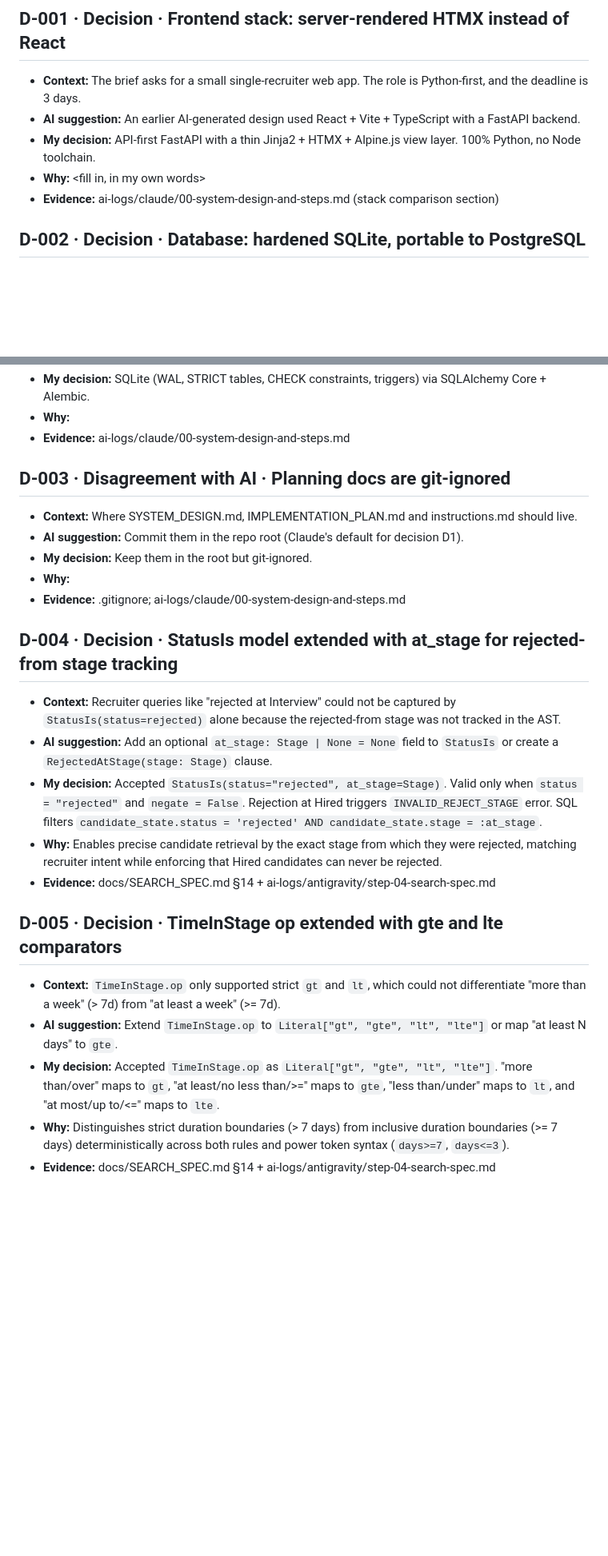
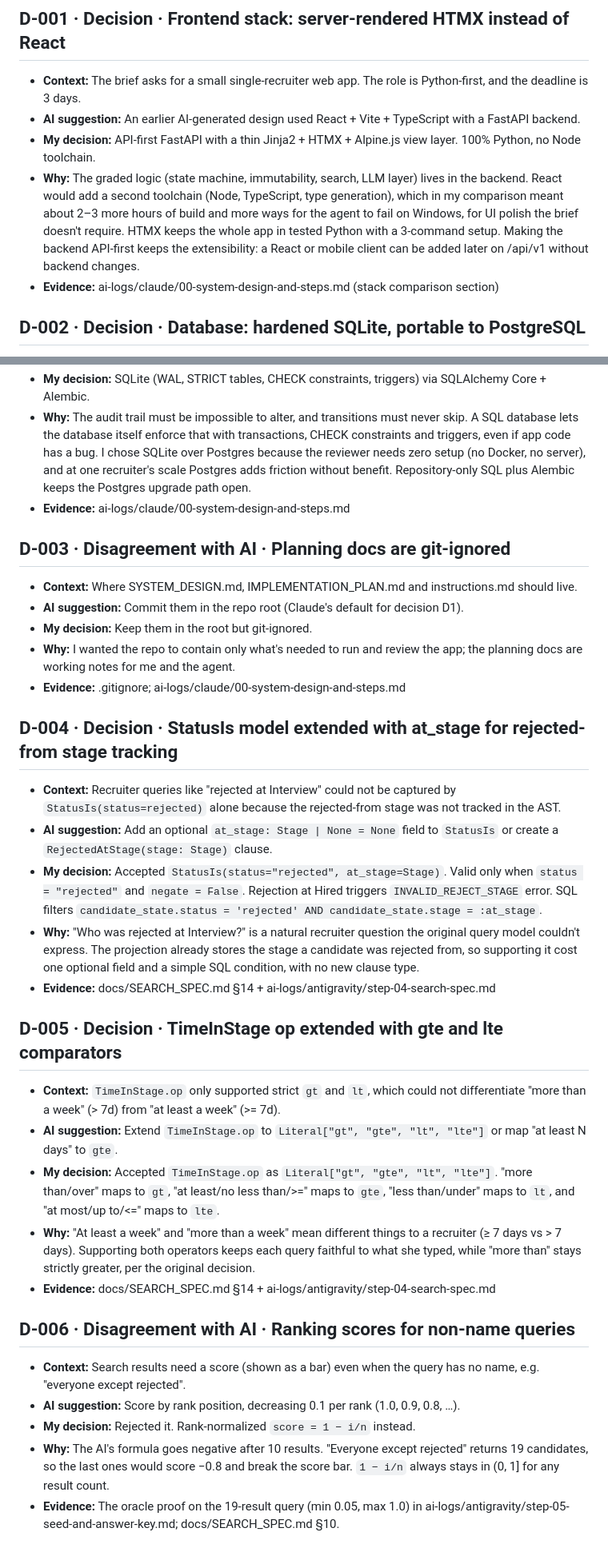
Before and after one commit to suyashpjadhav/mini-hiring-pipeline, a Markdown page: docs/DECISIONS.md, 2 parts joined by grey strips. Shown at 80% size. GitHub-like rendering; blank space fills up the shorter version.

Commit message:
docs: decisions log reasons

```diff
--- a/docs/DECISIONS.md
+++ b/docs/DECISIONS.md
@@ -10,7 +10,7 @@ Type is either `Decision` or `Disagreement with AI`.
 - **Context:** The brief asks for a small single-recruiter web app. The role is Python-first, and the deadline is 3 days.
 - **AI suggestion:** An earlier AI-generated design used React + Vite + TypeScript with a FastAPI backend.
 - **My decision:** API-first FastAPI with a thin Jinja2 + HTMX + Alpine.js view layer. 100% Python, no Node toolchain.
-- **Why:** <fill in, in my own words>
+- **Why:** The graded logic (state machine, immutability, search, LLM layer) lives in the backend. React would add a second toolchain (Node, TypeScript, type generation), which in my comparison meant about 2–3 more hours of build and more ways for the agent to fail on Windows, for UI polish the brief doesn't require. HTMX keeps the whole app in tested Python with a 3-command setup. Making the backend API-first keeps the extensibility: a React or mobile client can be added later on /api/v1 without backend changes.
 - **Evidence:** ai-logs/claude/00-system-design-and-steps.md (stack comparison section)
 
 ## D-002 · Decision · Database: hardened SQLite, portable to PostgreSQL
@@ -19,24 +19,31 @@ Type is either `Decision` or `Disagreement with AI`.
 - **My decision:** SQLite (WAL, STRICT tables, CHECK constraints, triggers) via SQLAlchemy Core + Alembic.
-- **Why:** <fill in>
+- **Why:** The audit trail must be impossible to alter, and transitions must never skip. A SQL database lets the database itself enforce that with transactions, CHECK constraints and triggers, even if app code has a bug. I chose SQLite over Postgres because the reviewer needs zero setup (no Docker, no server), and at one recruiter's scale Postgres adds friction without benefit. Repository-only SQL plus Alembic keeps the Postgres upgrade path open.
 - **Evidence:** ai-logs/claude/00-system-design-and-steps.md
 
 ## D-003 · Disagreement with AI · Planning docs are git-ignored
 - **Context:** Where SYSTEM_DESIGN.md, IMPLEMENTATION_PLAN.md and instructions.md should live.
 - **AI suggestion:** Commit them in the repo root (Claude's default for decision D1).
 - **My decision:** Keep them in the root but git-ignored.
-- **Why:** <fill in>
+- **Why:** I wanted the repo to contain only what's needed to run and review the app; the planning docs are working notes for me and the agent.
 - **Evidence:** .gitignore; ai-logs/claude/00-system-design-and-steps.md
 
 ## D-004 · Decision · StatusIs model extended with at_stage for rejected-from stage tracking
 - **Context:** Recruiter queries like "rejected at Interview" could not be captured by `StatusIs(status=rejected)` alone because the rejected-from stage was not tracked in the AST.
 - **AI suggestion:** Add an optional `at_stage: Stage | None = None` field to `StatusIs` or create a `RejectedAtStage(stage: Stage)` clause.
 - **My decision:** Accepted `StatusIs(status="rejected", at_stage=Stage)`. Valid only when `status = "rejected"` and `negate = False`. Rejection at Hired triggers `INVALID_REJECT_STAGE` error. SQL filters `candidate_state.status = 'rejected' AND candidate_state.stage = :at_stage`.
-- **Why:** Enables precise candidate retrieval by the exact stage from which they were rejected, matching recruiter intent while enforcing that Hired candidates can never be rejected.
+- **Why:** "Who was rejected at Interview?" is a natural recruiter question the original query model couldn't express. The projection already stores the stage a candidate was rejected from, so supporting it cost one optional field and a simple SQL condition, with no new clause type.
 - **Evidence:** docs/SEARCH_SPEC.md §14 + ai-logs/antigravity/step-04-search-spec.md
 
 ## D-005 · Decision · TimeInStage op extended with gte and lte comparators
 - **Context:** `TimeInStage.op` only supported strict `gt` and `lt`, which could not differentiate "more than a week" (> 7d) from "at least a week" (>= 7d).
 - **AI suggestion:** Extend `TimeInStage.op` to `Literal["gt", "gte", "lt", "lte"]` or map "at least N days" to `gte`.
 - **My decision:** Accepted `TimeInStage.op` as `Literal["gt", "gte", "lt", "lte"]`. "more than/over" maps to `gt`, "at least/no less than/>=" maps to `gte`, "less than/under" maps to `lt`, and "at most/up to/<=" maps to `lte`.
-- **Why:** Distinguishes strict duration boundaries (> 7 days) from inclusive duration boundaries (>= 7 days) deterministically across both rules and power token syntax (`days>=7`, `days<=3`).
+- **Why:** "At least a week" and "more than a week" mean different things to a recruiter (≥ 7 days vs > 7 days). Supporting both operators keeps each query faithful to what she typed, while "more than" stays strictly greater, per the original decision.
 - **Evidence:** docs/SEARCH_SPEC.md §14 + ai-logs/antigravity/step-04-search-spec.md
+
+## D-006 · Disagreement with AI · Ranking scores for non-name queries
+- **Context:** Search results need a score (shown as a bar) even when the query has no name, e.g. "everyone except rejected".
+- **AI suggestion:** Score by rank position, decreasing 0.1 per rank (1.0, 0.9, 0.8, …).
+- **My decision:** Rejected it. Rank-normalized `score = 1 − i/n` instead.
+- **Why:** The AI's formula goes negative after 10 results. "Everyone except rejected" returns 19 candidates, so the last ones would score −0.8 and break the score bar. `1 − i/n` always stays in (0, 1] for any result count.
+- **Evidence:** The oracle proof on the 19-result query (min 0.05, max 1.0) in ai-logs/antigravity/step-05-seed-and-answer-key.md; docs/SEARCH_SPEC.md §10.
```
Also changed, not shown: other parts of docs/DECISIONS.md (+1 -1 lines).
